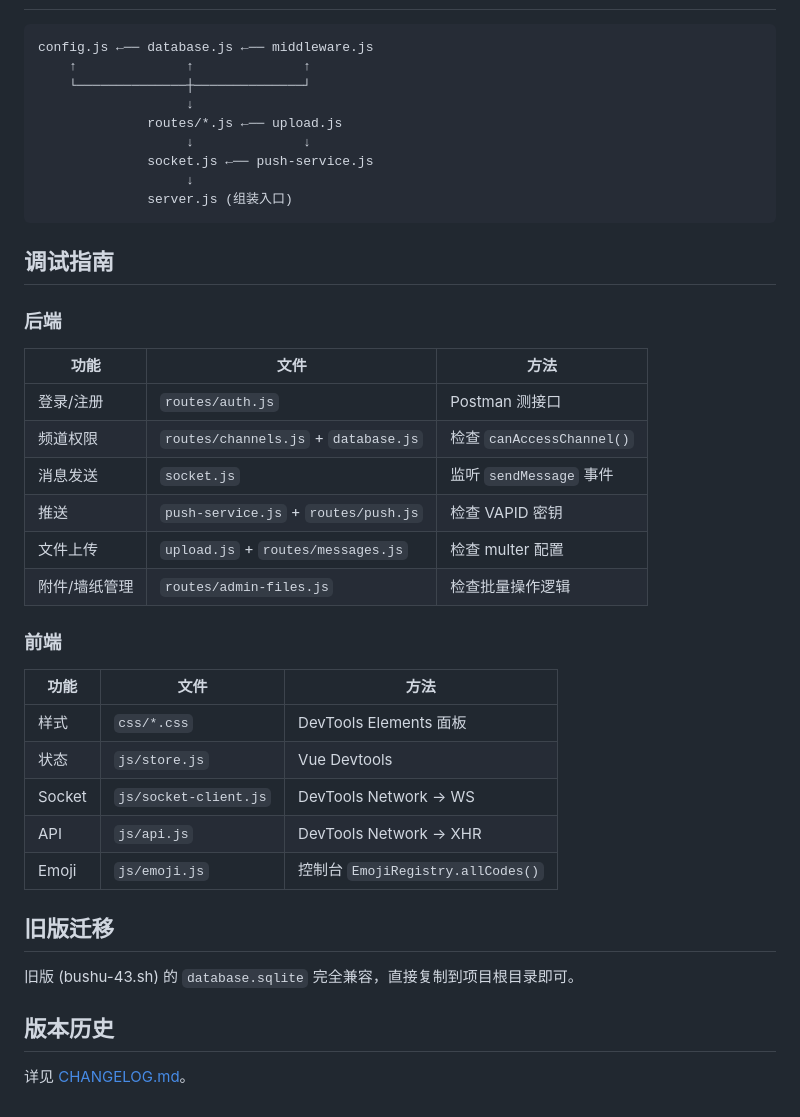
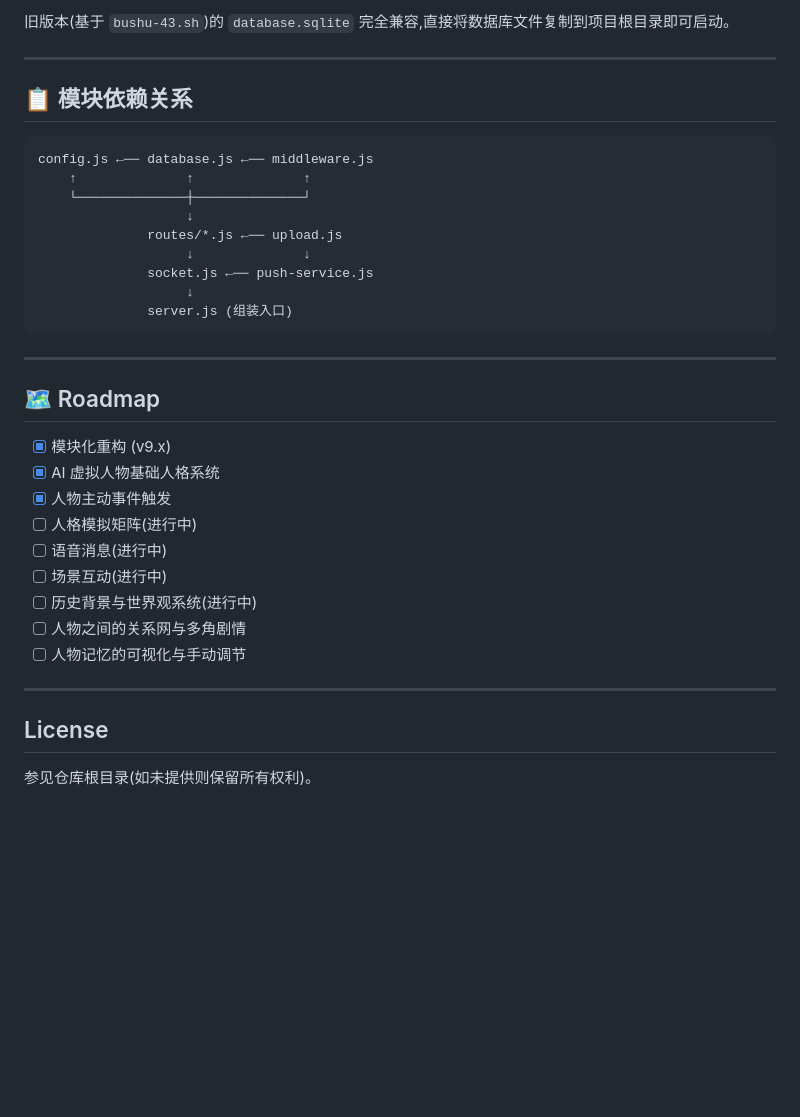
Before and after one commit to ttmanthatman/tm2, a Markdown page: README.md, the part around one of its changes. GitHub-like rendering; blank space fills up the shorter version.

Commit message:
Revise README for clarity and project details
Updated README.md to reflect project features and structure.

````diff
--- a/README.md
+++ b/README.md
@@ -93,3 +160,8 @@ bash update.sh v0.4.0
+旧版本(基于 `bushu-43.sh`)的 `database.sqlite` 完全兼容,直接将数据库文件复制到项目根目录即可启动。
+
+---
+
+## 📋 模块依赖关系
 
 ```
 config.js ←── database.js ←── middleware.js
@@ -103,33 +175,22 @@ config.js ←── database.js ←── middleware.js
               server.js (组装入口)
 ```
 
-## 调试指南
+---
 
-### 后端
+## 🗺️ Roadmap
 
-| 功能 | 文件 | 方法 |
-|------|------|------|
-| 登录/注册 | `routes/auth.js` | Postman 测接口 |
-| 频道权限 | `routes/channels.js` + `database.js` | 检查 `canAccessChannel()` |
-| 消息发送 | `socket.js` | 监听 `sendMessage` 事件 |
-| 推送 | `push-service.js` + `routes/push.js` | 检查 VAPID 密钥 |
-| 文件上传 | `upload.js` + `routes/messages.js` | 检查 multer 配置 |
-| 附件/墙纸管理 | `routes/admin-files.js` | 检查批量操作逻辑 |
+- [x] 模块化重构 (v9.x)
+- [x] AI 虚拟人物基础人格系统
+- [x] 人物主动事件触发
+- [ ] 人格模拟矩阵(进行中)
+- [ ] 语音消息(进行中)
+- [ ] 场景互动(进行中)
+- [ ] 历史背景与世界观系统(进行中)
+- [ ] 人物之间的关系网与多角剧情
+- [ ] 人物记忆的可视化与手动调节
 
-### 前端
+---
 
-| 功能 | 文件 | 方法 |
-|------|------|------|
-| 样式 | `css/*.css` | DevTools Elements 面板 |
-| 状态 | `js/store.js` | Vue Devtools |
-| Socket | `js/socket-client.js` | DevTools Network → WS |
-| API | `js/api.js` | DevTools Network → XHR |
-| Emoji | `js/emoji.js` | 控制台 `EmojiRegistry.allCodes()` |
+## License
 
-## 旧版迁移
-
-旧版 (bushu-43.sh) 的 `database.sqlite` 完全兼容，直接复制到项目根目录即可。
-
-## 版本历史
-
-详见 [CHANGELOG.md](./CHANGELOG.md)。
+参见仓库根目录(如未提供则保留所有权利)。
````
Also changed, not shown: other parts of README.md (+137 -70 lines).
